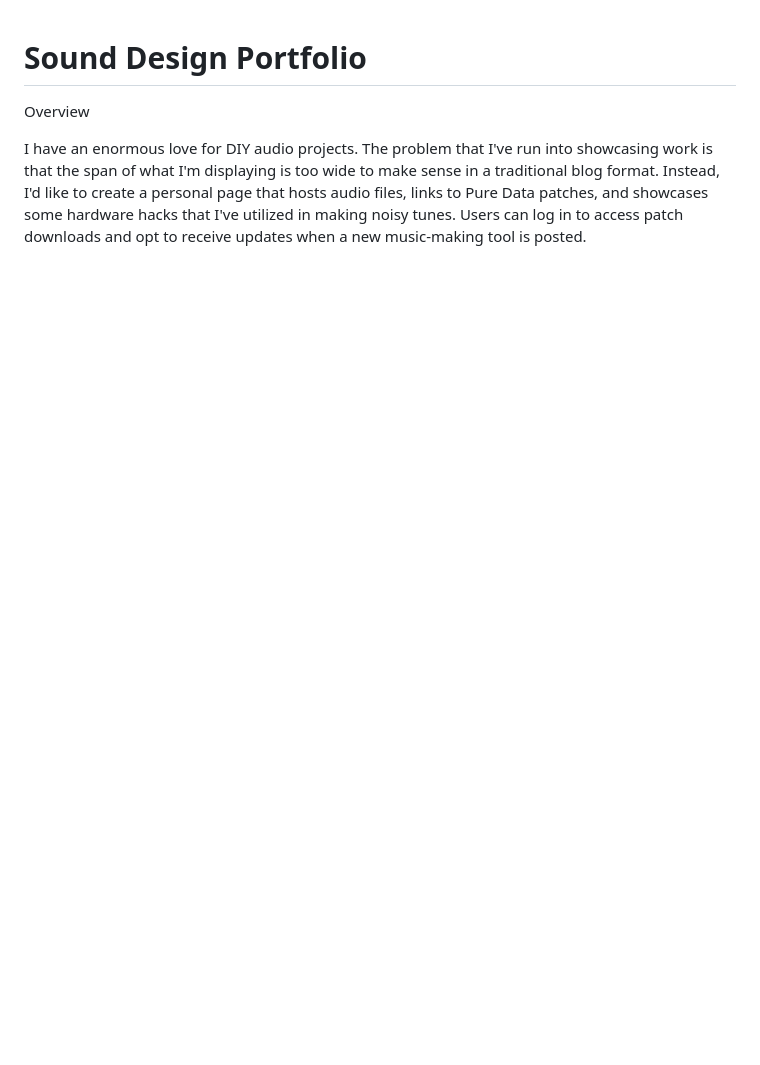
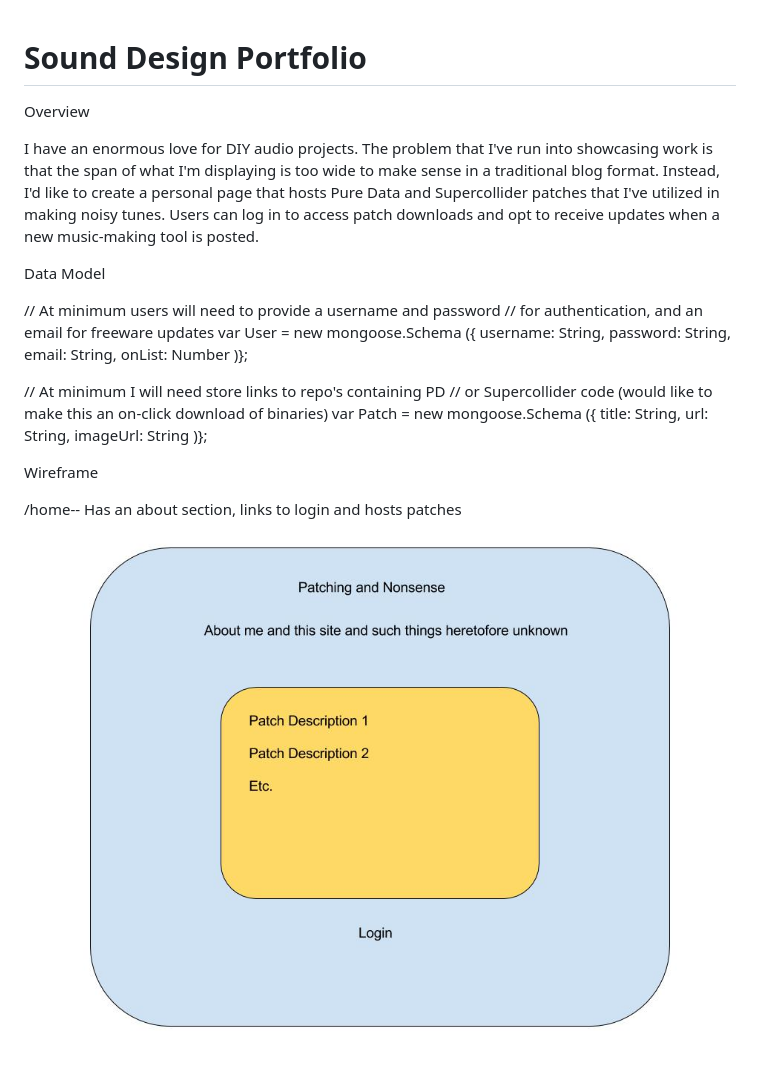
Before and after one commit to nikolasmetcalfe/TableGen, a Markdown page: README.md, the part around the change printed below. Drawn GitHub-style; pictures changed too: documentation/Home.jpg (added); blank space fills up the shorter version.

Commit message:
Pictures

```diff
--- a/README.md
+++ b/README.md
@@ -4,6 +4,34 @@ Overview
 
 I have an enormous love for DIY audio projects. The problem that I've run into showcasing work
 is that the span of what I'm displaying is too wide to make sense in a traditional blog format.
-Instead, I'd like to create a personal page that hosts audio files, links to Pure Data patches,
-and showcases some hardware hacks that I've utilized in making noisy tunes. Users can log in
-to access patch downloads and opt to receive updates when a new music-making tool is posted.
+Instead, I'd like to create a personal page that hosts Pure Data and Supercollider patches
+that I've utilized in making noisy tunes. Users can log in to access patch downloads and
+opt to receive updates when a new music-making tool is posted.
+
+
+Data Model
+
+// At minimum users will need to provide a username and password
+// for authentication, and an email for freeware updates
+var User = new mongoose.Schema
+({
+	username: String,
+	password: String,
+	email: String,
+	onList: Number
+)};
+
+// At minimum I will need store links to repo's containing PD
+// or Supercollider code (would like to make this an on-click download of binaries)
+var Patch = new mongoose.Schema
+({
+	title: String,
+	url: String,
+	imageUrl: String
+)};
+
+Wireframe
+
+/home-- Has an about section, links to login and hosts patches
+![Home](/documentation/Home.jpg?raw=true "Home Page")
+
```
Also changed, not shown: other parts of README.md (+12 -0 lines), documentation/Home:Slug.jpg (added), documentation/Login.jpg (added), documentation/Register.jpg (added), documentation/SiteMap.jpg (added), 1 other file.
